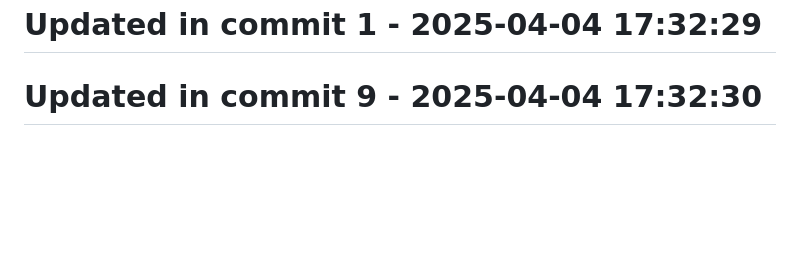
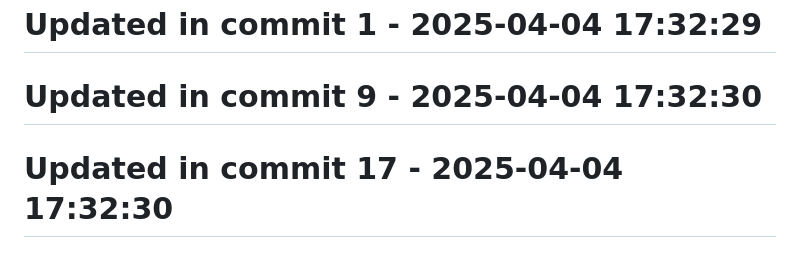
Before and after one commit to llamasearchai/llamascale, a Markdown page: README.md, the part around the change. GitHub-like rendering; blank space fills up the shorter version.

Commit message:
fix: Correct issue in README.md

```diff
--- a/README.md
+++ b/README.md
@@ -339,3 +339,5 @@ Contributions are welcome! Please feel free to submit a Pull Request.
 # Updated in commit 1 - 2025-04-04 17:32:29
 
 # Updated in commit 9 - 2025-04-04 17:32:30
+
+# Updated in commit 17 - 2025-04-04 17:32:30
```
